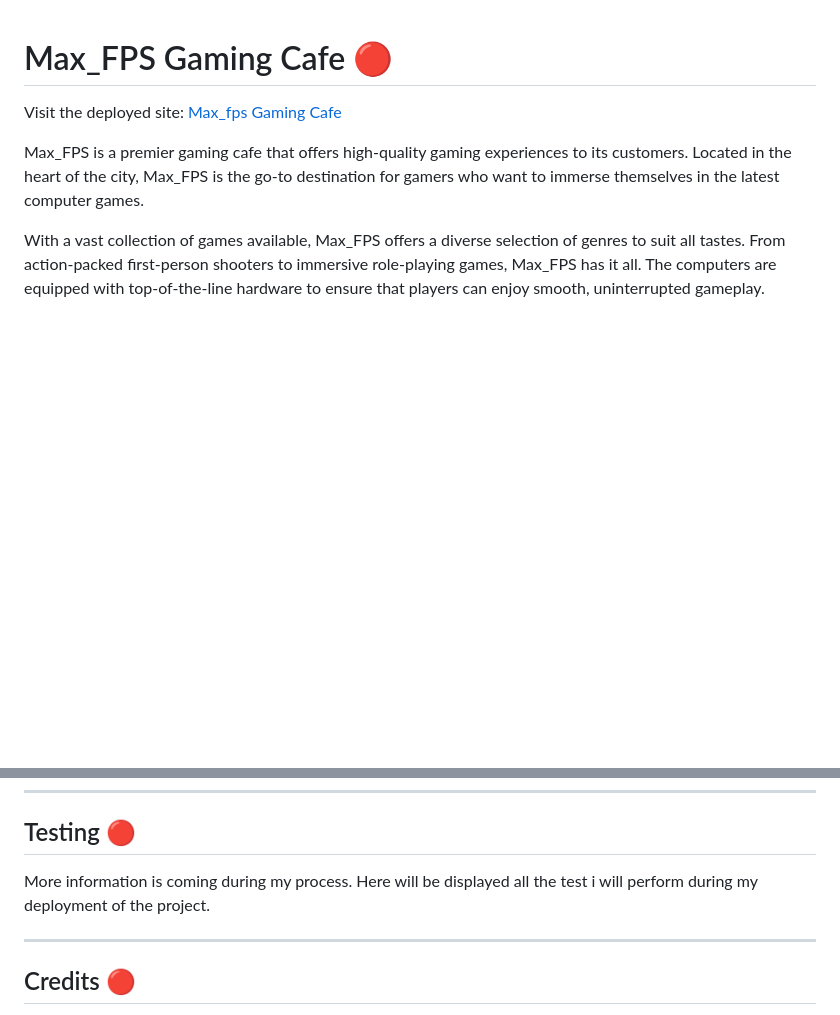
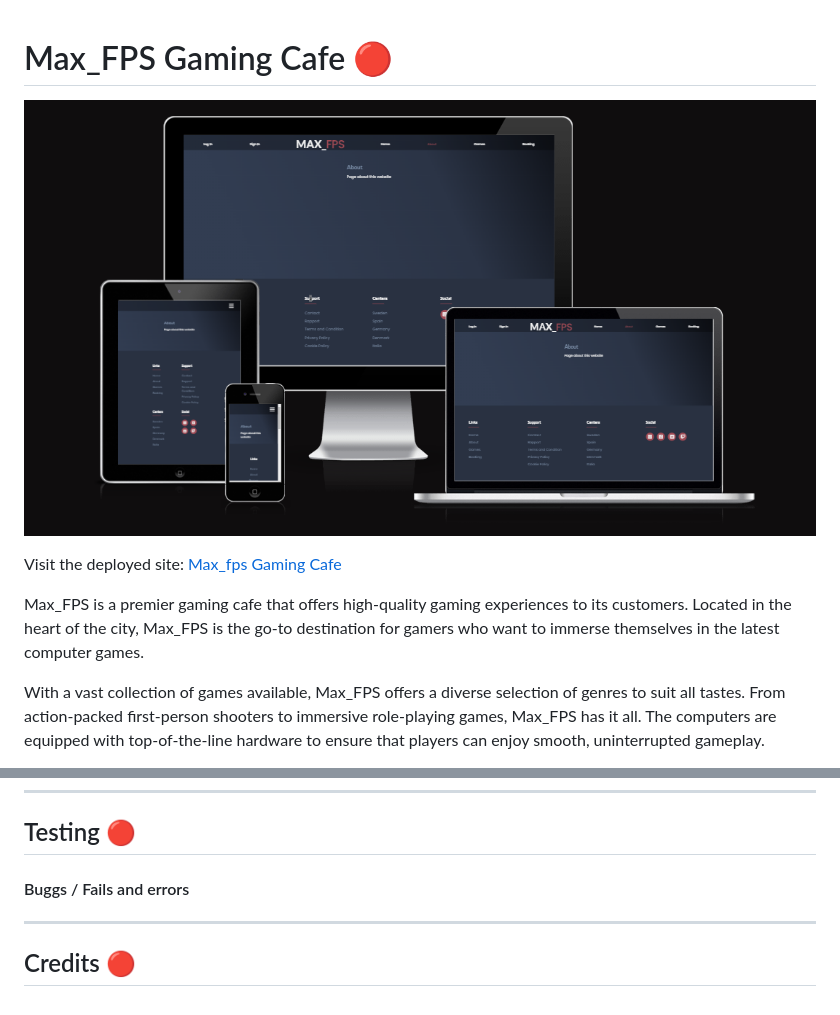
Before and after one commit to KimBergstroem/max_fps-Gaming-Cafe-Website, a Markdown page: README.md, 2 parts joined by grey strips. Drawn GitHub-style; pictures changed too: assets/images/wireframe/Responsive-overview.png (added); blank space fills up the shorter version.

Commit message:
Docs: added image and information to readme.md

```diff
--- a/README.md
+++ b/README.md
@@ -1,4 +1,6 @@
 # Max_FPS Gaming Cafe 🔴
+
+![Max_Fps Gaming Cafe Website Responsiveness](assets/images/wireframe/Responsive-overview.png)
 
 Visit the deployed site: [Max_fps Gaming Cafe](https://kimbergstroem.github.io/PP1/)
 
@@ -262,7 +264,9 @@ To clone the PP1 repository:
 
 ## Testing 🔴
 
-More information is coming during my process. Here will be displayed all the test i will perform during my deployment of the project.
+#### Buggs / Fails and errors
+
+
 
 ---
 
```
